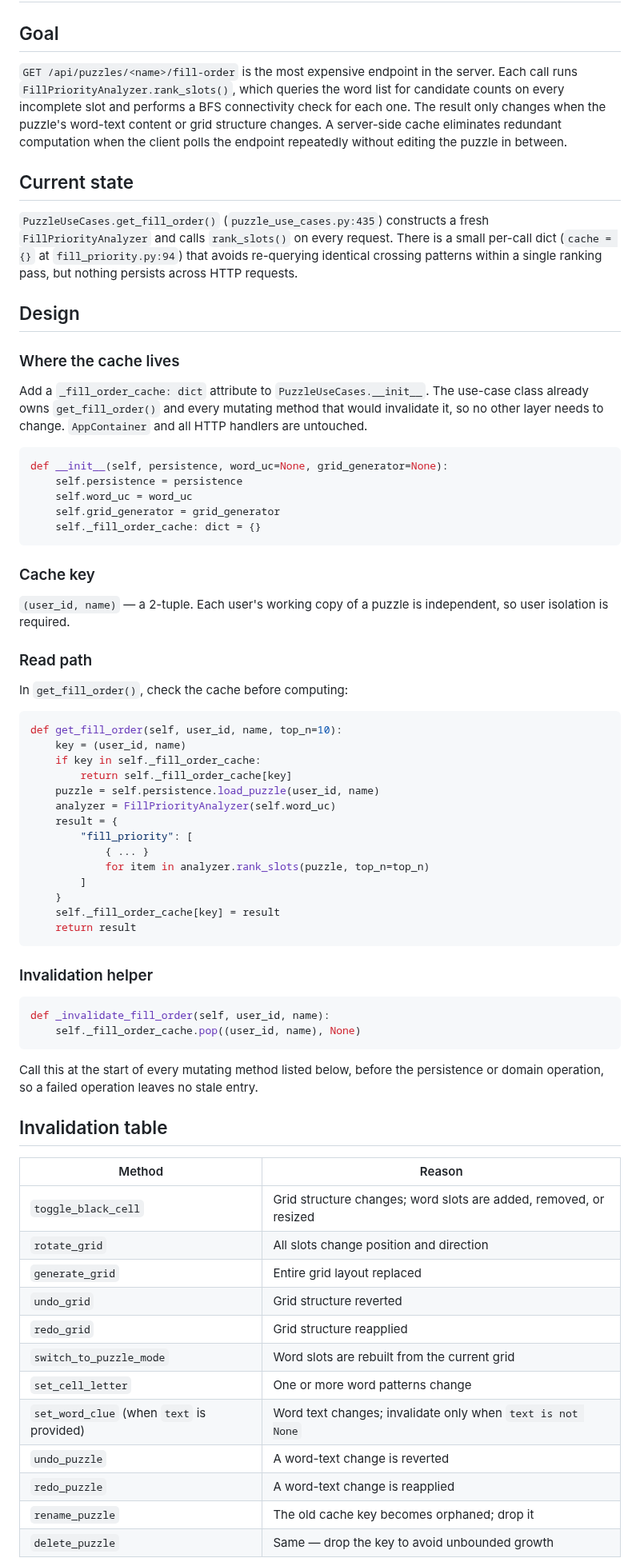
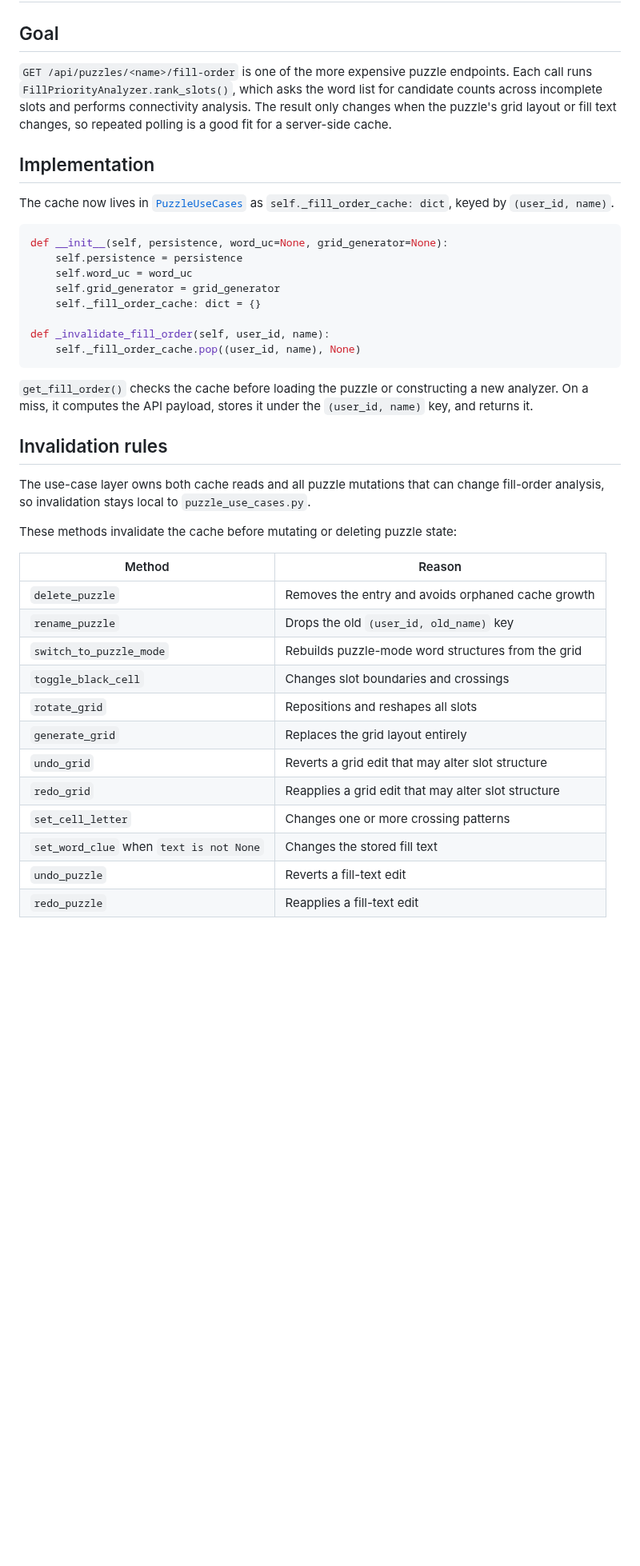
Before and after one commit to philhanna/crossword, a Markdown page: docs/dev/cache_fill_order.md, the part around one of its changes. Shown at 80% size. Rendered like a GitHub page; blank space fills up the shorter version.

Commit message:
Refresh fill-order cache documentation

````diff
--- a/docs/dev/cache_fill_order.md
+++ b/docs/dev/cache_fill_order.md
@@ -2,30 +2,18 @@
 
 ## Goal
 
-`GET /api/puzzles/<name>/fill-order` is the most expensive endpoint in the
-server.  Each call runs `FillPriorityAnalyzer.rank_slots()`, which queries the
-word list for candidate counts on every incomplete slot and performs a BFS
-connectivity check for each one.  The result only changes when the puzzle's
-word-text content or grid structure changes.  A server-side cache eliminates
-redundant computation when the client polls the endpoint repeatedly without
-editing the puzzle in between.
+`GET /api/puzzles/<name>/fill-order` is one of the more expensive puzzle
+endpoints. Each call runs `FillPriorityAnalyzer.rank_slots()`, which asks the
+word list for candidate counts across incomplete slots and performs
+connectivity analysis. The result only changes when the puzzle's grid layout
+or fill text changes, so repeated polling is a good fit for a server-side
+cache.
 
-## Current state
+## Implementation
 
-`PuzzleUseCases.get_fill_order()` (`puzzle_use_cases.py:435`) constructs a
-fresh `FillPriorityAnalyzer` and calls `rank_slots()` on every request.  There
-is a small per-call dict (`cache = {}` at `fill_priority.py:94`) that avoids
-re-querying identical crossing patterns within a single ranking pass, but
-nothing persists across HTTP requests.
-
-## Design
-
-### Where the cache lives
-
-Add a `_fill_order_cache: dict` attribute to `PuzzleUseCases.__init__`.  The
-use-case class already owns `get_fill_order()` and every mutating method that
-would invalidate it, so no other layer needs to change.  `AppContainer` and all
-HTTP handlers are untouched.
+The cache now lives in
+[`PuzzleUseCases`](../../crossword/use_cases/puzzle_use_cases.py) as
+`self._fill_order_cache: dict`, keyed by `(user_id, name)`.
 
 ```python
 def __init__(self, persistence, word_uc=None, grid_generator=None):
@@ -33,58 +21,35 @@ def __init__(self, persistence, word_uc=None, grid_generator=None):
     self.word_uc = word_uc
     self.grid_generator = grid_generator
     self._fill_order_cache: dict = {}
-```
 
-### Cache key
-
-`(user_id, name)` — a 2-tuple.  Each user's working copy of a puzzle is
-independent, so user isolation is required.
-
-### Read path
-
-In `get_fill_order()`, check the cache before computing:
-
-```python
-def get_fill_order(self, user_id, name, top_n=10):
-    key = (user_id, name)
-    if key in self._fill_order_cache:
-        return self._fill_order_cache[key]
-    puzzle = self.persistence.load_puzzle(user_id, name)
-    analyzer = FillPriorityAnalyzer(self.word_uc)
-    result = {
-        "fill_priority": [
-            { ... }
-            for item in analyzer.rank_slots(puzzle, top_n=top_n)
-        ]
-    }
-    self._fill_order_cache[key] = result
-    return result
-```
-
-### Invalidation helper
-
-```python
 def _invalidate_fill_order(self, user_id, name):
     self._fill_order_cache.pop((user_id, name), None)
 ```
 
-Call this at the start of every mutating method listed below, before the
-persistence or domain operation, so a failed operation leaves no stale entry.
+`get_fill_order()` checks the cache before loading the puzzle or constructing a
+new analyzer. On a miss, it computes the API payload, stores it under the
+`(user_id, name)` key, and returns it.
 
-## Invalidation table
+## Invalidation rules
+
+The use-case layer owns both cache reads and all puzzle mutations that can
+change fill-order analysis, so invalidation stays local to
+`puzzle_use_cases.py`.
+
+These methods invalidate the cache before mutating or deleting puzzle state:
 
 | Method | Reason |
 |---|---|
-| `toggle_black_cell` | Grid structure changes; word slots are added, removed, or resized |
-| `rotate_grid` | All slots change position and direction |
-| `generate_grid` | Entire grid layout replaced |
-| `undo_grid` | Grid structure reverted |
-| `redo_grid` | Grid structure reapplied |
-| `switch_to_puzzle_mode` | Word slots are rebuilt from the current grid |
-| `set_cell_letter` | One or more word patterns change |
-| `set_word_clue` (when `text` is provided) | Word text changes; invalidate only when `text is not None` |
-| `undo_puzzle` | A word-text change is reverted |
-| `redo_puzzle` | A word-text change is reapplied |
-| `rename_puzzle` | The old cache key becomes orphaned; drop it |
-| `delete_puzzle` | Same — drop the key to avoid unbounded growth |
+| `delete_puzzle` | Removes the entry and avoids orphaned cache growth |
+| `rename_puzzle` | Drops the old `(user_id, old_name)` key |
+| `switch_to_puzzle_mode` | Rebuilds puzzle-mode word structures from the grid |
+| `toggle_black_cell` | Changes slot boundaries and crossings |
+| `rotate_grid` | Repositions and reshapes all slots |
+| `generate_grid` | Replaces the grid layout entirely |
+| `undo_grid` | Reverts a grid edit that may alter slot structure |
+| `redo_grid` | Reapplies a grid edit that may alter slot structure |
+| `set_cell_letter` | Changes one or more crossing patterns |
+| `set_word_clue` when `text is not None` | Changes the stored fill text |
+| `undo_puzzle` | Reverts a fill-text edit |
+| `redo_puzzle` | Reapplies a fill-text edit |
 
````
Also changed, not shown: other parts of docs/dev/cache_fill_order.md (+20 -20 lines).
